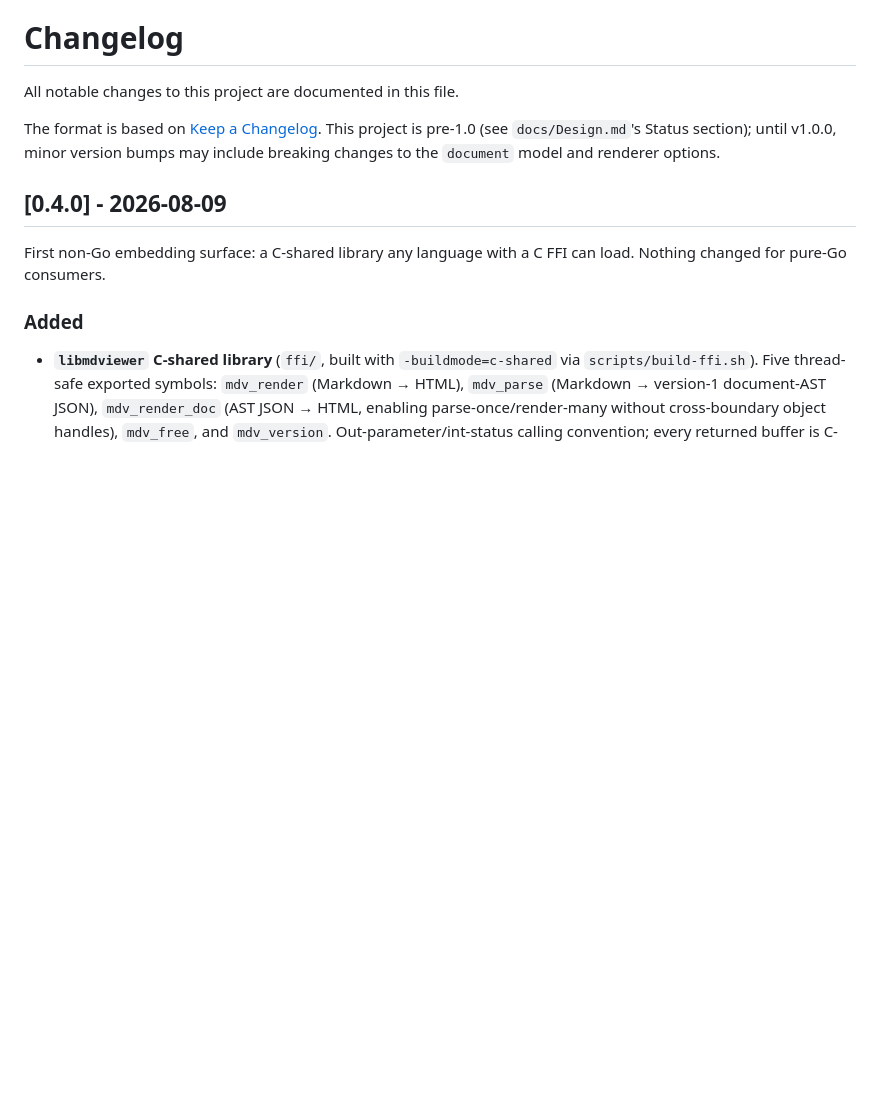
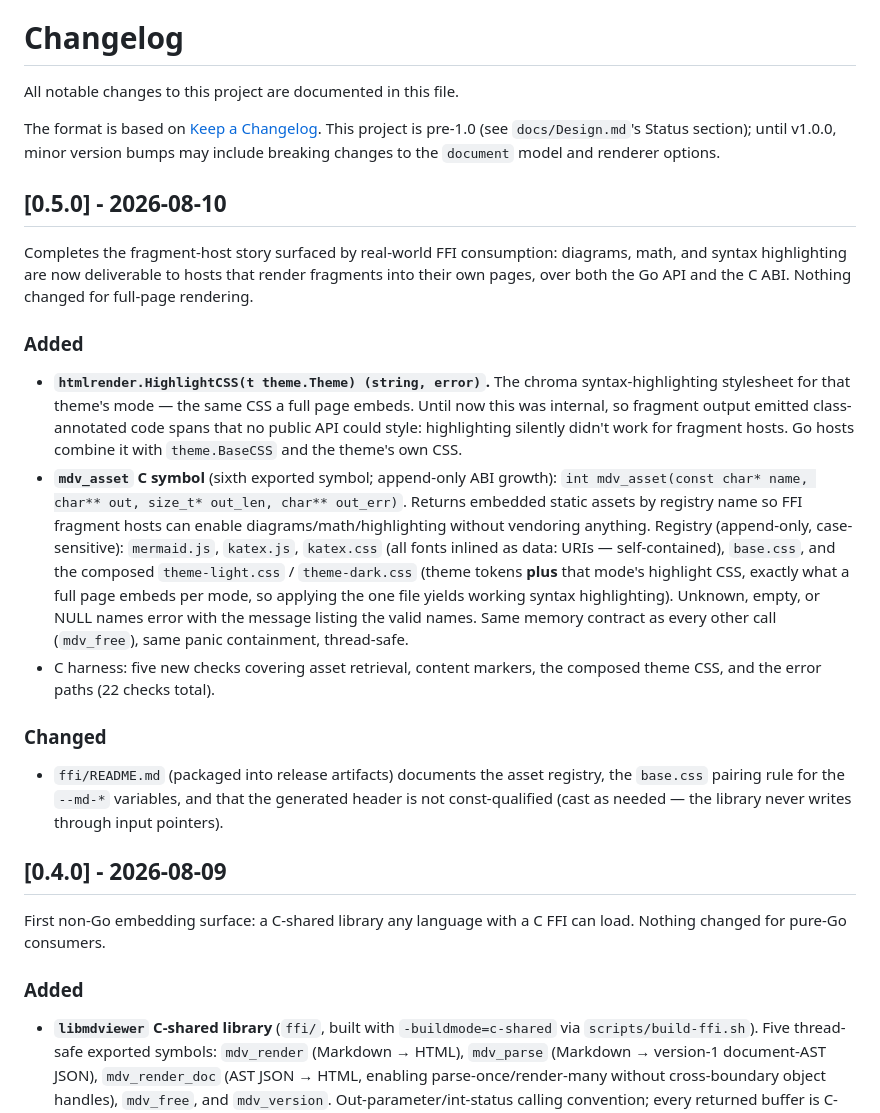
Before and after one commit to sriannamalai/MarkDownViewer, a Markdown page: CHANGELOG.md, the part around the change. Drawn GitHub-style; blank space fills up the shorter version.

Commit message:
docs: cut changelog for v0.5.0

```diff
--- a/CHANGELOG.md
+++ b/CHANGELOG.md
@@ -6,6 +6,44 @@ The format is based on [Keep a Changelog](https://keepachangelog.com/en/1.1.0/).
 This project is pre-1.0 (see `docs/Design.md`'s Status section); until
 v1.0.0, minor version bumps may include breaking changes to the `document`
 model and renderer options.
+
+## [0.5.0] - 2026-08-10
+
+Completes the fragment-host story surfaced by real-world FFI consumption:
+diagrams, math, and syntax highlighting are now deliverable to hosts that
+render fragments into their own pages, over both the Go API and the C ABI.
+Nothing changed for full-page rendering.
+
+### Added
+
+- **`htmlrender.HighlightCSS(t theme.Theme) (string, error)`.** The chroma
+  syntax-highlighting stylesheet for that theme's mode — the same CSS a
+  full page embeds. Until now this was internal, so fragment output
+  emitted class-annotated code spans that no public API could style:
+  highlighting silently didn't work for fragment hosts. Go hosts combine
+  it with `theme.BaseCSS` and the theme's own CSS.
+- **`mdv_asset` C symbol** (sixth exported symbol; append-only ABI
+  growth): `int mdv_asset(const char* name, char** out, size_t* out_len,
+  char** out_err)`. Returns embedded static assets by registry name so
+  FFI fragment hosts can enable diagrams/math/highlighting without
+  vendoring anything. Registry (append-only, case-sensitive):
+  `mermaid.js`, `katex.js`, `katex.css` (all fonts inlined as data:
+  URIs — self-contained), `base.css`, and the composed `theme-light.css`
+  / `theme-dark.css` (theme tokens **plus** that mode's highlight CSS,
+  exactly what a full page embeds per mode, so applying the one file
+  yields working syntax highlighting). Unknown, empty, or NULL names
+  error with the message listing the valid names. Same memory contract
+  as every other call (`mdv_free`), same panic containment,
+  thread-safe.
+- C harness: five new checks covering asset retrieval, content markers,
+  the composed theme CSS, and the error paths (22 checks total).
+
+### Changed
+
+- `ffi/README.md` (packaged into release artifacts) documents the asset
+  registry, the `base.css` pairing rule for the `--md-*` variables, and
+  that the generated header is not const-qualified (cast as needed —
+  the library never writes through input pointers).
 
 ## [0.4.0] - 2026-08-09
 
```
